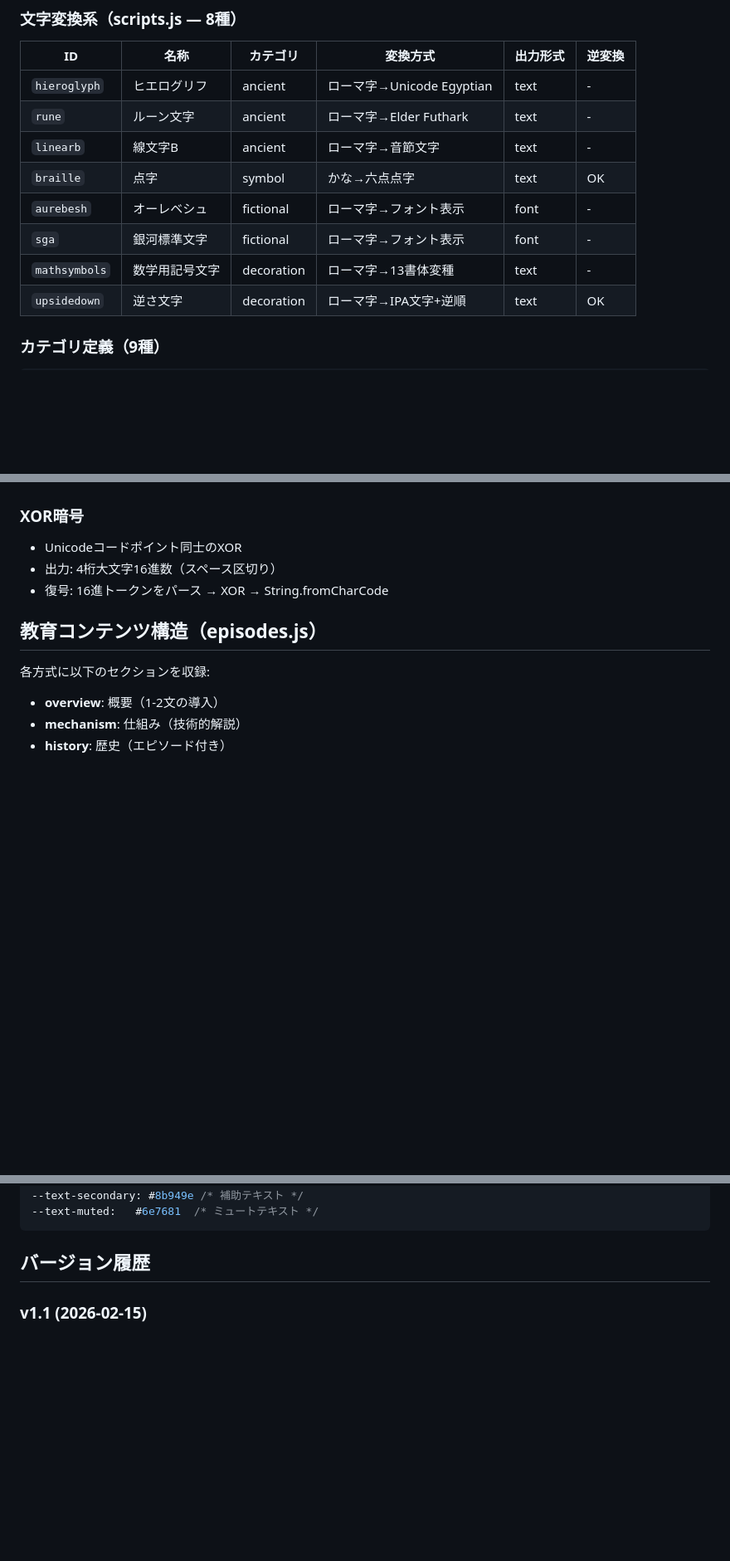
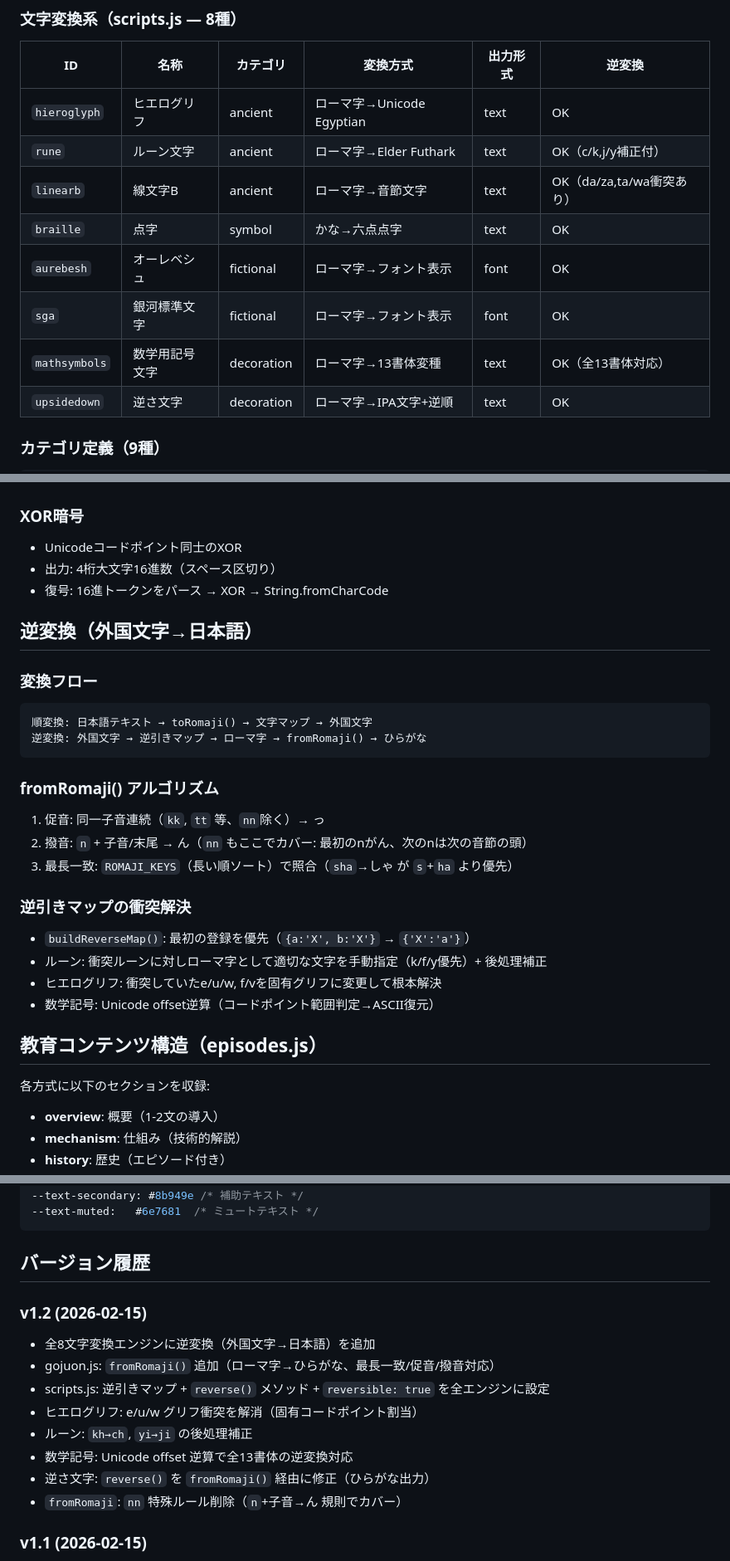
Before and after one commit to mizuking796/cipher-museum, a Markdown page: REFERENCE.md, 3 parts joined by grey strips. Shown at 83% size. Rendered like a GitHub page; blank space fills up the shorter version.

Commit message:
docs: REFERENCE.md v1.2更新（逆変換機能の追加を反映）
Co-Authored-By: Claude Opus 4.6 <noreply@anthropic.com>

````diff
--- a/REFERENCE.md
+++ b/REFERENCE.md
@@ -94,13 +94,13 @@ gojuon.js → ciphers.js → scripts.js → episodes.js → animation.js → app
 
 | ID | 名称 | カテゴリ | 変換方式 | 出力形式 | 逆変換 |
 |---|---|---|---|---|---|
-| `hieroglyph` | ヒエログリフ | ancient | ローマ字→Unicode Egyptian | text | - |
-| `rune` | ルーン文字 | ancient | ローマ字→Elder Futhark | text | - |
-| `linearb` | 線文字B | ancient | ローマ字→音節文字 | text | - |
+| `hieroglyph` | ヒエログリフ | ancient | ローマ字→Unicode Egyptian | text | OK |
+| `rune` | ルーン文字 | ancient | ローマ字→Elder Futhark | text | OK（c/k,j/y補正付） |
+| `linearb` | 線文字B | ancient | ローマ字→音節文字 | text | OK（da/za,ta/wa衝突あり） |
 | `braille` | 点字 | symbol | かな→六点点字 | text | OK |
-| `aurebesh` | オーレベシュ | fictional | ローマ字→フォント表示 | font | - |
-| `sga` | 銀河標準文字 | fictional | ローマ字→フォント表示 | font | - |
-| `mathsymbols` | 数学用記号文字 | decoration | ローマ字→13書体変種 | text | - |
+| `aurebesh` | オーレベシュ | fictional | ローマ字→フォント表示 | font | OK |
+| `sga` | 銀河標準文字 | fictional | ローマ字→フォント表示 | font | OK |
+| `mathsymbols` | 数学用記号文字 | decoration | ローマ字→13書体変種 | text | OK（全13書体対応） |
 | `upsidedown` | 逆さ文字 | decoration | ローマ字→IPA文字+逆順 | text | OK |
 
 ### カテゴリ定義（9種）
@@ -180,6 +181,25 @@ transposeKana(text, fn)
 - 出力: 4桁大文字16進数（スペース区切り）
 - 復号: 16進トークンをパース → XOR → String.fromCharCode
 
+## 逆変換（外国文字→日本語）
+
+### 変換フロー
+```
+順変換: 日本語テキスト → toRomaji() → 文字マップ → 外国文字
+逆変換: 外国文字 → 逆引きマップ → ローマ字 → fromRomaji() → ひらがな
+```
+
+### fromRomaji() アルゴリズム
+1. 促音: 同一子音連続（`kk`, `tt` 等、`nn`除く）→ っ
+2. 撥音: `n` + 子音/末尾 → ん（`nn` もここでカバー: 最初のnがん、次のnは次の音節の頭）
+3. 最長一致: `ROMAJI_KEYS`（長い順ソート）で照合（`sha`→しゃ が `s`+`ha` より優先）
+
+### 逆引きマップの衝突解決
+- `buildReverseMap()`: 最初の登録を優先（`{a:'X', b:'X'}` → `{'X':'a'}`）
+- ルーン: 衝突ルーンに対しローマ字として適切な文字を手動指定（k/f/y優先）+ 後処理補正
+- ヒエログリフ: 衝突していたe/u/w, f/vを固有グリフに変更して根本解決
+- 数学記号: Unicode offset逆算（コードポイント範囲判定→ASCII復元）
+
 ## 教育コンテンツ構造（episodes.js）
 
 各方式に以下のセクションを収録:
@@ -221,6 +247,16 @@ transposeKana(text, fn)
 ```
 
 ## バージョン履歴
+
+### v1.2 (2026-02-15)
+- 全8文字変換エンジンに逆変換（外国文字→日本語）を追加
+- gojuon.js: `fromRomaji()` 追加（ローマ字→ひらがな、最長一致/促音/撥音対応）
+- scripts.js: 逆引きマップ + `reverse()` メソッド + `reversible: true` を全エンジンに設定
+- ヒエログリフ: e/u/w グリフ衝突を解消（固有コードポイント割当）
+- ルーン: `kh→ch`, `yi→ji` の後処理補正
+- 数学記号: Unicode offset 逆算で全13書体の逆変換対応
+- 逆さ文字: `reverse()` を `fromRomaji()` 経由に修正（ひらがな出力）
+- `fromRomaji`: `nn` 特殊ルール削除（`n`+子音→ん 規則でカバー）
 
 ### v1.1 (2026-02-15)
 - KANA配列を46→80文字に拡張（濁音20+半濁音5+小書き9を直接サポート）
````
Also changed, not shown: other parts of REFERENCE.md (+11 -4 lines).
